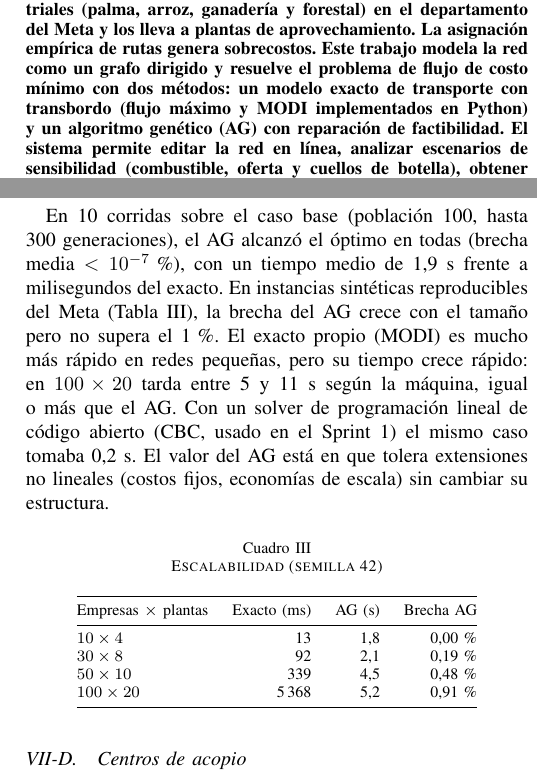
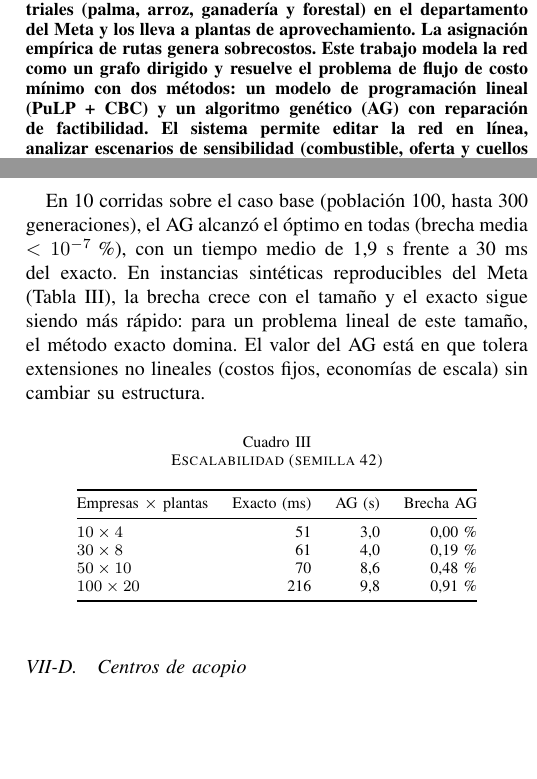
Before and after one commit to FelipeBeltranING/ecoresiduos-llano-optimizacion, a LaTeX paper (docs/informe/informe_ieee.tex): two parts of the columns of pages 1 and 3 of 3, joined at a grey line, cut so that both start at the same text, the shorter picture padded with empty space. Compiled offline with pdfLaTeX.

```diff
--- a/docs/informe/informe_ieee.tex
+++ b/docs/informe/informe_ieee.tex
@@ -29,8 +29,7 @@
 EcoResiduos del Llano recoge residuos agroindustriales (palma, arroz, ganadería y forestal) en el
 departamento del Meta y los lleva a plantas de aprovechamiento. La asignación empírica de rutas
 genera sobrecostos. Este trabajo modela la red como un grafo dirigido y resuelve el problema de flujo
-de costo mínimo con dos métodos: un modelo exacto de transporte con transbordo (flujo máximo y MODI
-implementados en Python) y un algoritmo genético
+de costo mínimo con dos métodos: un modelo de programación lineal (PuLP + CBC) y un algoritmo genético
 (AG) con reparación de factibilidad. El sistema permite editar la red en línea, analizar escenarios
 de sensibilidad (combustible, oferta y cuellos de botella), obtener precios sombra y rangos de
 estabilidad, y comparar ambos métodos en costo, tiempo y brecha. Además, se incorporan centros de
@@ -184,11 +182,9 @@
 
 \subsection{Comparativo exacto frente al AG}
 En 10 corridas sobre el caso base (población 100, hasta 300 generaciones), el AG alcanzó el óptimo en
-todas (brecha media $<10^{-7}$\,\%), con un tiempo medio de 1{,}9~s frente a milisegundos del exacto. En
-instancias sintéticas reproducibles del Meta (Tabla~\ref{tab:escala}), la brecha del AG crece con el tamaño
-pero no supera el 1\,\%. El exacto propio (MODI) es mucho más rápido en redes pequeñas, pero su tiempo
-crece rápido: en $100\times20$ tarda entre 5 y 11~s según la máquina, igual o más que el AG. Con un
-solver de programación lineal de código abierto (CBC, usado en el Sprint~1) el mismo caso tomaba 0{,}2~s. El
+todas (brecha media $<10^{-7}$\,\%), con un tiempo medio de 1{,}9~s frente a 30~ms del exacto. En
+instancias sintéticas reproducibles del Meta (Tabla~\ref{tab:escala}), la brecha crece con el tamaño y
+el exacto sigue siendo más rápido: para un problema lineal de este tamaño, el método exacto domina. El
 valor del AG está en que tolera extensiones no lineales (costos fijos, economías de escala) sin
 cambiar su estructura.
 
@@ -200,10 +196,10 @@
 \toprule
 Empresas $\times$ plantas & Exacto (ms) & AG (s) & Brecha AG \\
 \midrule
-$10\times4$ & 13 & 1{,}8 & 0{,}00\,\% \\
-$30\times8$ & 92 & 2{,}1 & 0{,}19\,\% \\
-$50\times10$ & 339 & 4{,}5 & 0{,}48\,\% \\
-$100\times20$ & 5\,368 & 5{,}2 & 0{,}91\,\% \\
+$10\times4$ & 51 & 3{,}0 & 0{,}00\,\% \\
+$30\times8$ & 61 & 4{,}0 & 0{,}19\,\% \\
+$50\times10$ & 70 & 8{,}6 & 0{,}48\,\% \\
+$100\times20$ & 216 & 9{,}8 & 0{,}91\,\% \\
 \bottomrule
 \end{tabular}
 \end{table}
@@ -234,10 +230,9 @@
 validación concluyente; constituyen la prueba empírica que el artículo dejó como trabajo futuro.
 
 \section{Conclusiones y trabajo futuro}
-El modelo exacto resuelve los casos del Meta en milisegundos y entrega la información de gestión más
-útil: qué plantas están saturadas y cuánto vale ampliarlas. El AG, con reparación por recursos, alcanza
-el óptimo en el caso base y se mantiene por debajo del 1\,\% de brecha en instancias de 100 empresas,
-donde ya tarda lo mismo que el exacto implementado en Python. La
+El modelo exacto resuelve el problema en milisegundos y entrega la información de gestión más útil:
+qué plantas están saturadas y cuánto vale ampliarlas. El AG, con reparación por recursos, alcanza el
+óptimo en el caso base y se mantiene por debajo del 1\,\% de brecha en instancias de 100 empresas. La
 red es sensible sobre todo a la capacidad: la ampliación de Villavicencio es la inversión prioritaria,
 y los centros de acopio con flete consolidado reducen el costo un 4{,}5\,\%. El ICE identifica la
 misma planta crítica que la simulación de fallas y ofrece una lectura de riesgo comprensible para la
```
Also changed, not shown: docs/informe/informe_ieee.tex (5 more changed lines).
